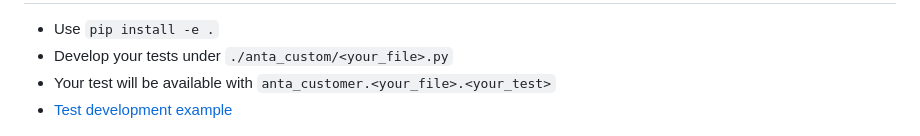
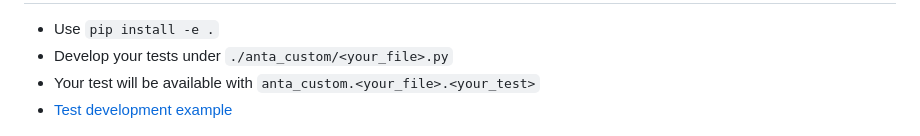
Before and after one commit to titom73/anta-malaga, a Markdown page: slides.md, the part around the change. Rendered like a GitHub page.

Commit message:
update slides

```diff
--- a/slides.md
+++ b/slides.md
@@ -505,7 +505,7 @@ Develop a test to check LACP status:
 
 - Use `pip install -e .`
 - Develop your tests under `./anta_custom/<your_file>.py`
-- Your test will be available with `anta_customer.<your_file>.<your_test>`
+- Your test will be available with `anta_custom.<your_file>.<your_test>`
 - [Test development example](https://github.com/titom73/atd-anta-demo/tree/main/docs)
 
 ![bg right:33%](imgs/ant-chrono.jpeg)
```
